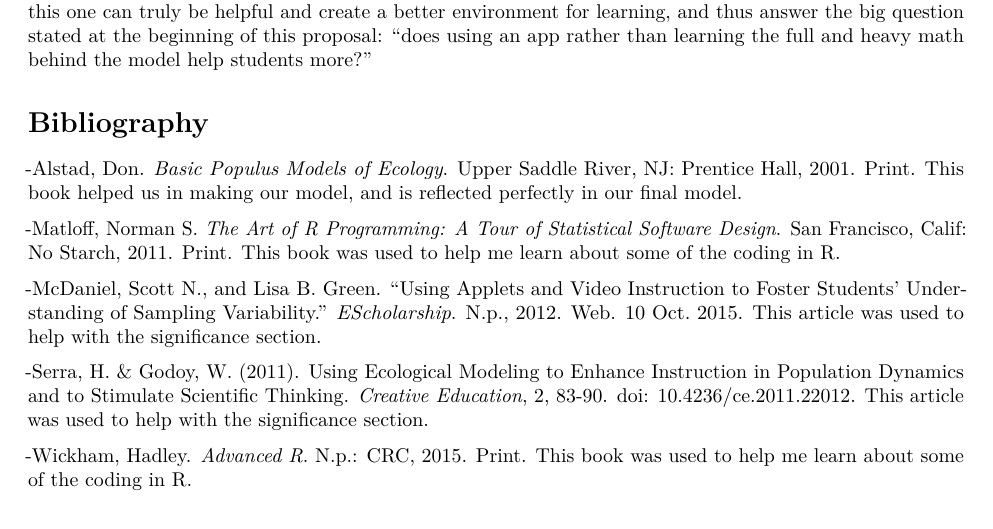
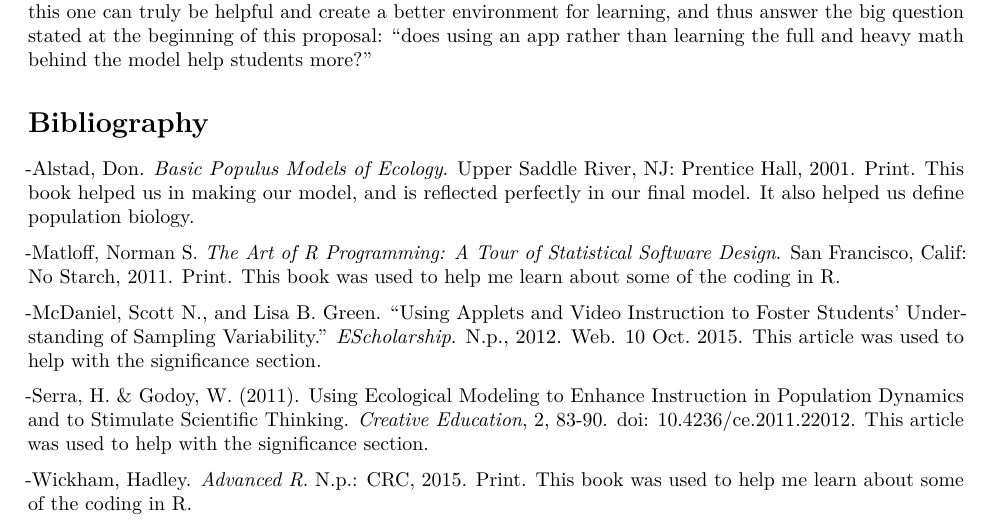
Before and after one commit to obewanjacobi/shinyBio, an R Markdown document (thesis/Logistic_Growth_of_a_Population_App.Rmd): part of page 6 of 6, cut so that both start at the same text. Rendered offline with R 4.5, knitr and Pandoc, then LaTeX, with nearby package versions.

```diff
--- a/thesis/Logistic_Growth_of_a_Population_App.Rmd
+++ b/thesis/Logistic_Growth_of_a_Population_App.Rmd
@@ -127,7 +127,7 @@
 
 # Bibliography
 
--Alstad, Don. *Basic Populus Models of Ecology*. Upper Saddle River, NJ: Prentice Hall, 2001. Print. This book helped us in making our model, and is reflected perfectly in our final model.
+-Alstad, Don. *Basic Populus Models of Ecology*. Upper Saddle River, NJ: Prentice Hall, 2001. Print. This book helped us in making our model, and is reflected perfectly in our final model. It also helped us define population biology.
 
 -Matloff, Norman S. *The Art of R Programming: A Tour of Statistical Software Design*. San Francisco, Calif: No Starch, 2011. Print. This book was used to help me learn about some of the coding in R.
 
```
Also changed, not shown: thesis/Logistic_Growth_of_a_Population_App.pdf, thesis/Thesis_Sweave-concordance.tex, thesis/Thesis_Sweave.pdf, thesis/Thesis_Sweave.tex, 4 other files.
